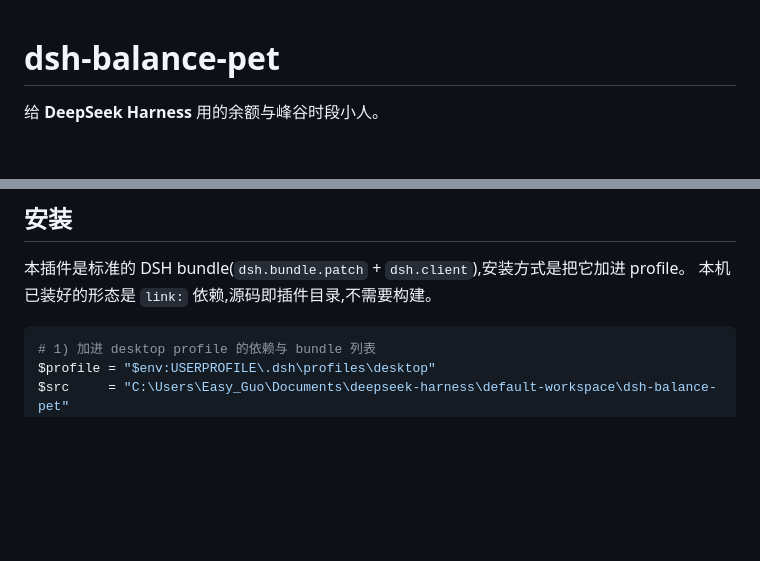
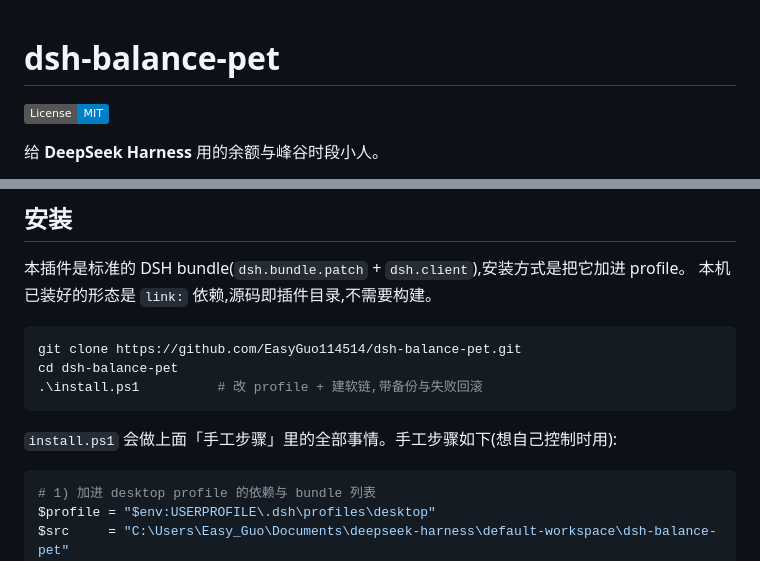
Before and after one commit to EasyGuo114514/dsh-balance-pet, a Markdown page: README.md, 2 parts joined by grey strips. Drawn GitHub-style; badges without logos; blank space fills up the shorter version.

Commit message:
docs: point the README at the public repo and the one-line install

````diff
--- a/README.md
+++ b/README.md
@@ -1,3 +1,5 @@
 # dsh-balance-pet
 
+[![License: MIT](https://img.shields.io/badge/License-MIT-blue.svg)](LICENSE)
+
 给 **DeepSeek Harness** 用的余额与峰谷时段小人。
@@ -46,6 +50,14 @@
 
 本插件是标准的 DSH bundle(`dsh.bundle.patch` + `dsh.client`),安装方式是把它加进 profile。
 本机已装好的形态是 `link:` 依赖,源码即插件目录,不需要构建。
+
+```powershell
+git clone https://github.com/EasyGuo114514/dsh-balance-pet.git
+cd dsh-balance-pet
+.\install.ps1          # 改 profile + 建软链,带备份与失败回滚
+```
+
+`install.ps1` 会做上面「手工步骤」里的全部事情。手工步骤如下(想自己控制时用):
 
 ```powershell
 # 1) 加进 desktop profile 的依赖与 bundle 列表
````
Also changed, not shown: other parts of README.md (+2 -0 lines).
